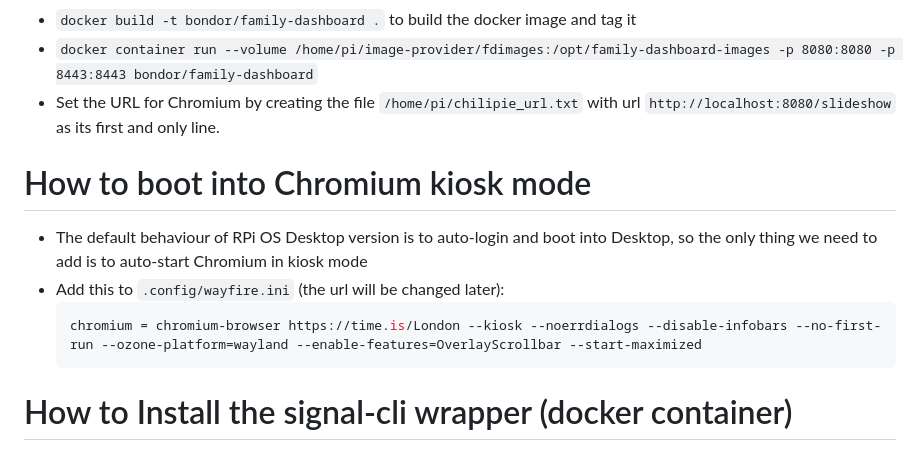
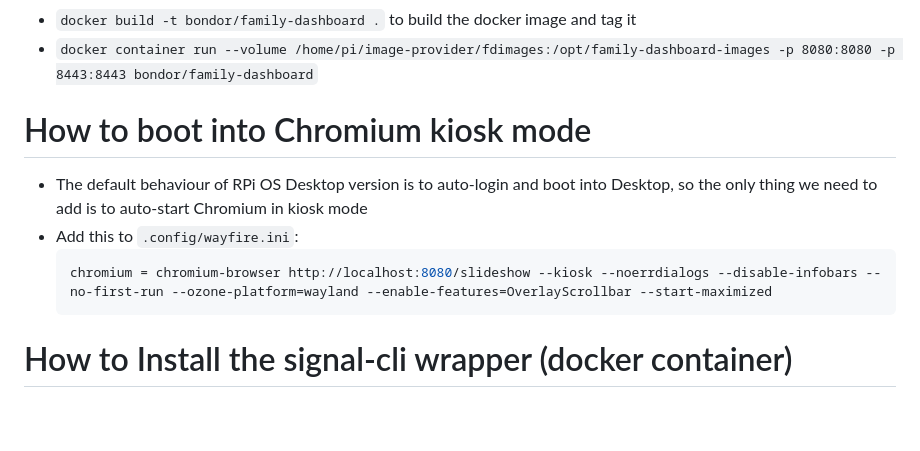
Before and after one commit to stefanthurnherr/family-dashboard, a Markdown page: README.md, the part around the change. Drawn GitHub-style; blank space fills up the shorter version.

Commit message:
Update README.md
Update info for auto-starting chromium

````diff
--- a/README.md
+++ b/README.md
@@ -32,14 +32,13 @@ How To Set Up an RPi in Chromium kiosk mode
     * Transfer both the WAR file and the Dockerfile to your RPi
 * ```docker build -t bondor/family-dashboard .``` to build the docker image and tag it
 * ```docker container run --volume /home/pi/image-provider/fdimages:/opt/family-dashboard-images -p 8080:8080 -p 8443:8443 bondor/family-dashboard```
-* Set the URL for Chromium by creating the file ```/home/pi/chilipie_url.txt``` with url ```http://localhost:8080/slideshow``` as its first and only line.
 
 How to boot into Chromium kiosk mode
 =======
 * The default behaviour of RPi OS Desktop version is to auto-login and boot into Desktop, so the only thing we need to add is to auto-start Chromium in kiosk mode
-* Add this to `.config/wayfire.ini` (the url will be changed later):
+* Add this to `.config/wayfire.ini`:
   ```shell
-  chromium = chromium-browser https://time.is/London --kiosk --noerrdialogs --disable-infobars --no-first-run --ozone-platform=wayland --enable-features=OverlayScrollbar --start-maximized
+  chromium = chromium-browser http://localhost:8080/slideshow --kiosk --noerrdialogs --disable-infobars --no-first-run --ozone-platform=wayland --enable-features=OverlayScrollbar --start-maximized
   ```
 
 How to Install the signal-cli wrapper (docker container)
````
